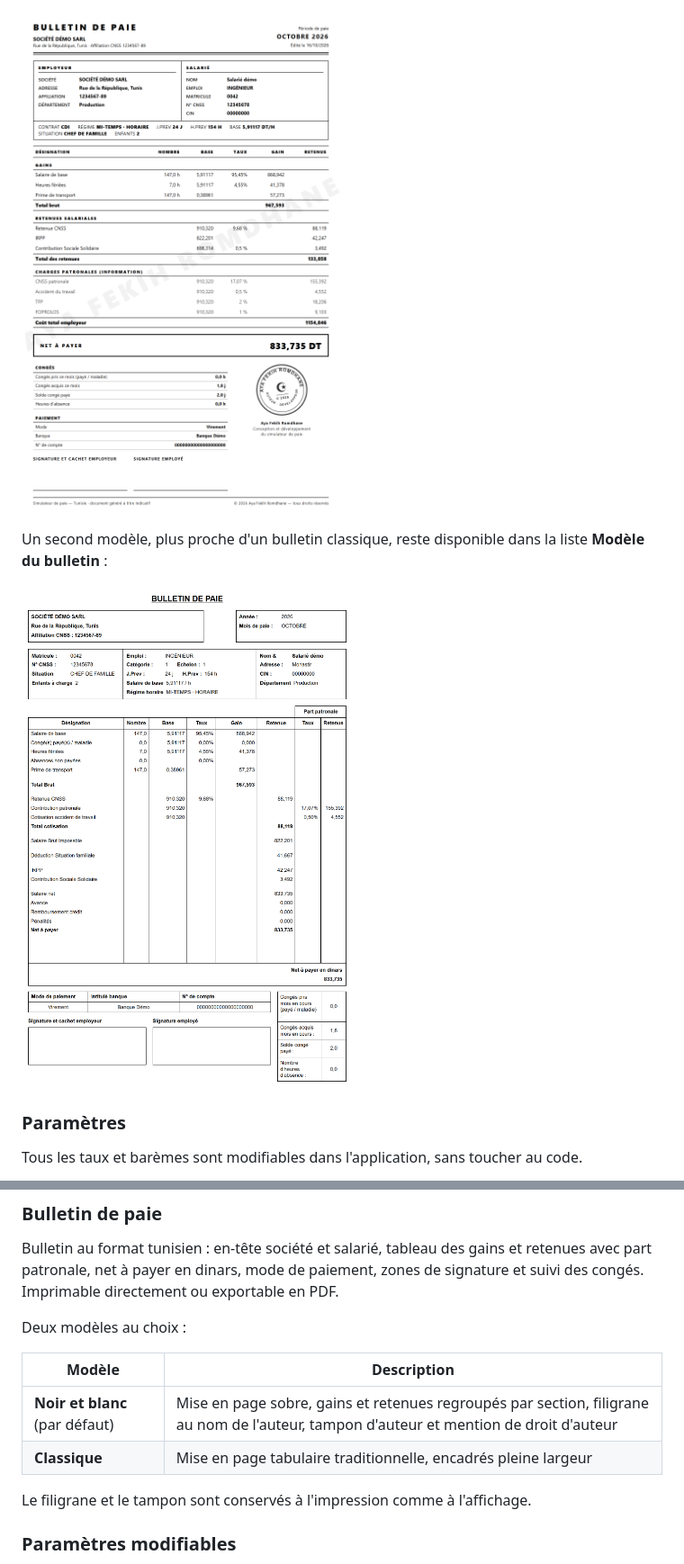
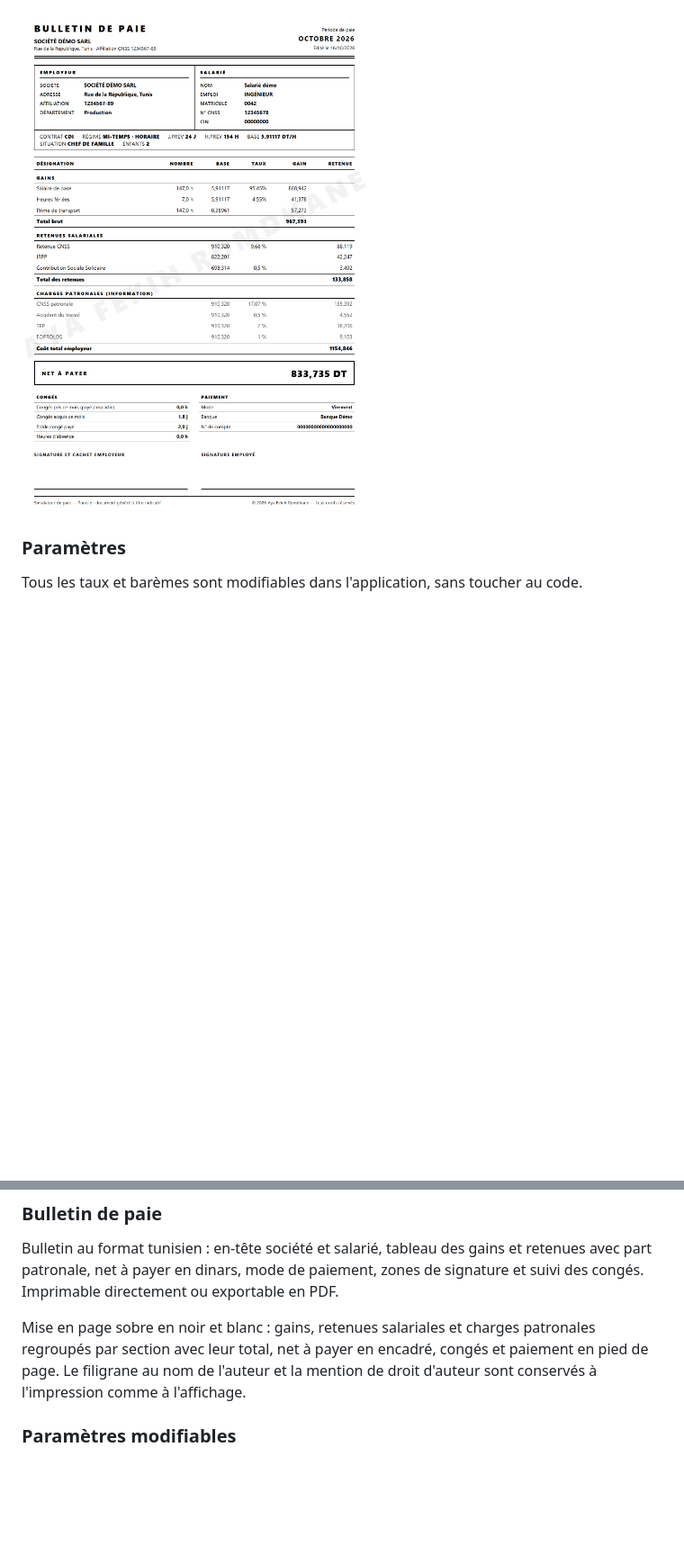
Before and after one commit to Aya-Fekih-Romdhane/Paie-Simulator, a Markdown page: README.md, 2 parts joined by grey strips. Shown: that part at 90% size. Rendered like a GitHub page; pictures changed too: docs/screenshots/bulletin-classique.png (deleted), docs/screenshots/bulletin.png; blank space fills up the shorter version.

```diff
--- a/README.md
+++ b/README.md
@@ -30,9 +30,5 @@ Modèle **noir et blanc**, prêt à imprimer ou à exporter en PDF depuis le nav
 
 ![Bulletin de paie](docs/screenshots/bulletin.png)
-
-Un second modèle, plus proche d'un bulletin classique, reste disponible dans la liste **Modèle du bulletin** :
-
-![Modèle classique](docs/screenshots/bulletin-classique.png)
 
 ### Paramètres
 
@@ -84,14 +80,7 @@ Avance, remboursement de crédit et pénalités sont déduits après le calcul d
 
 Bulletin au format tunisien : en-tête société et salarié, tableau des gains et retenues avec part patronale, net à payer en dinars, mode de paiement, zones de signature et suivi des congés. Imprimable directement ou exportable en PDF.
 
-Deux modèles au choix :
-
-| Modèle | Description |
-|--------|-------------|
-| **Noir et blanc** (par défaut) | Mise en page sobre, gains et retenues regroupés par section, filigrane au nom de l'auteur, tampon d'auteur et mention de droit d'auteur |
-| **Classique** | Mise en page tabulaire traditionnelle, encadrés pleine largeur |
-
-Le filigrane et le tampon sont conservés à l'impression comme à l'affichage.
+Mise en page sobre en noir et blanc : gains, retenues salariales et charges patronales regroupés par section avec leur total, net à payer en encadré, congés et paiement en pied de page. Le filigrane au nom de l'auteur et la mention de droit d'auteur sont conservés à l'impression comme à l'affichage.
 
 ### Paramètres modifiables
 
```
Also changed, not shown: other parts of README.md (+6 -3 lines), docs/screenshots/horaire-mi-temps.png, docs/screenshots/parametres.png, docs/screenshots/simulateur.png, 2 other files.
